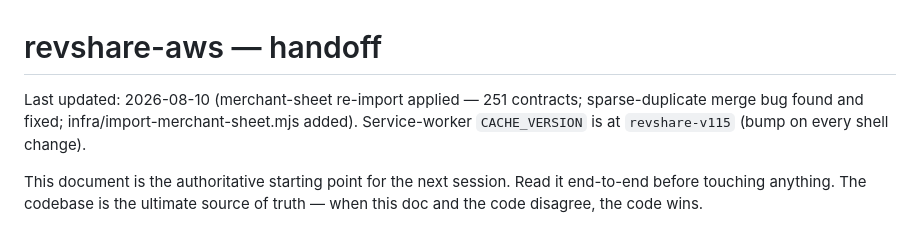
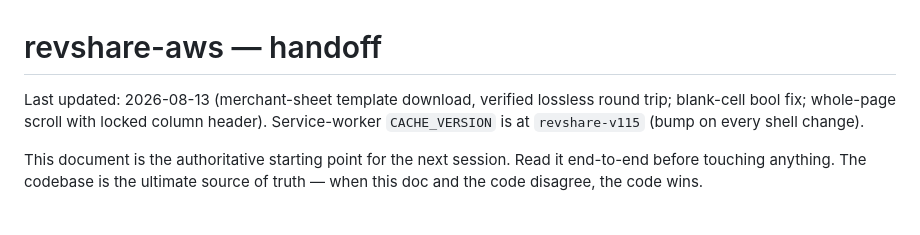
Before and after one commit to ozziewang-bit/revshare-aws, a Markdown page: CLAUDE.md, the part around the change. Drawn GitHub-style.

Commit message:
docs: refresh the CLAUDE.md date line
The sed that should have updated it in the previous commit used BSD sed
without the -i '' argument and silently did nothing.

```diff
--- a/CLAUDE.md
+++ b/CLAUDE.md
@@ -1,6 +1,6 @@
 # revshare-aws — handoff
 
-Last updated: 2026-08-10 (merchant-sheet re-import applied — 251 contracts; sparse-duplicate merge bug found and fixed; infra/import-merchant-sheet.mjs added).
+Last updated: 2026-08-13 (merchant-sheet template download, verified lossless round trip; blank-cell bool fix; whole-page scroll with locked column header).
 Service-worker `CACHE_VERSION` is at `revshare-v115` (bump on every shell change).
 
 This document is the authoritative starting point for the next session. Read it
```
